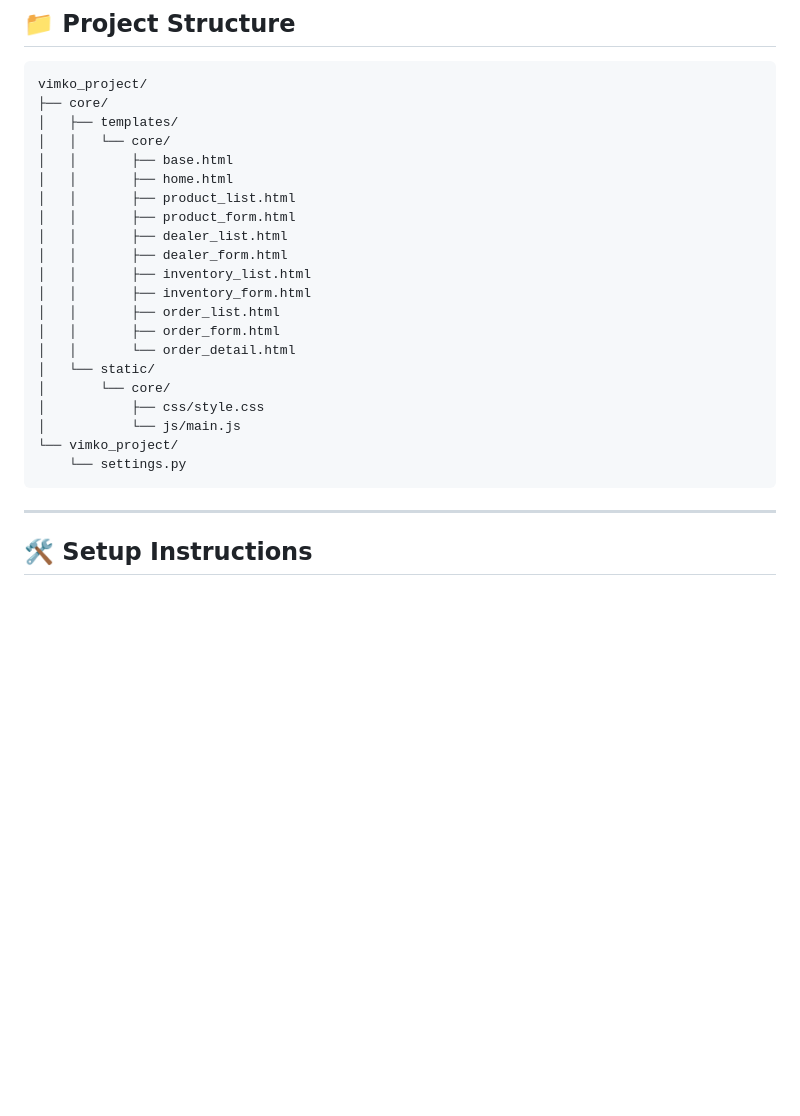
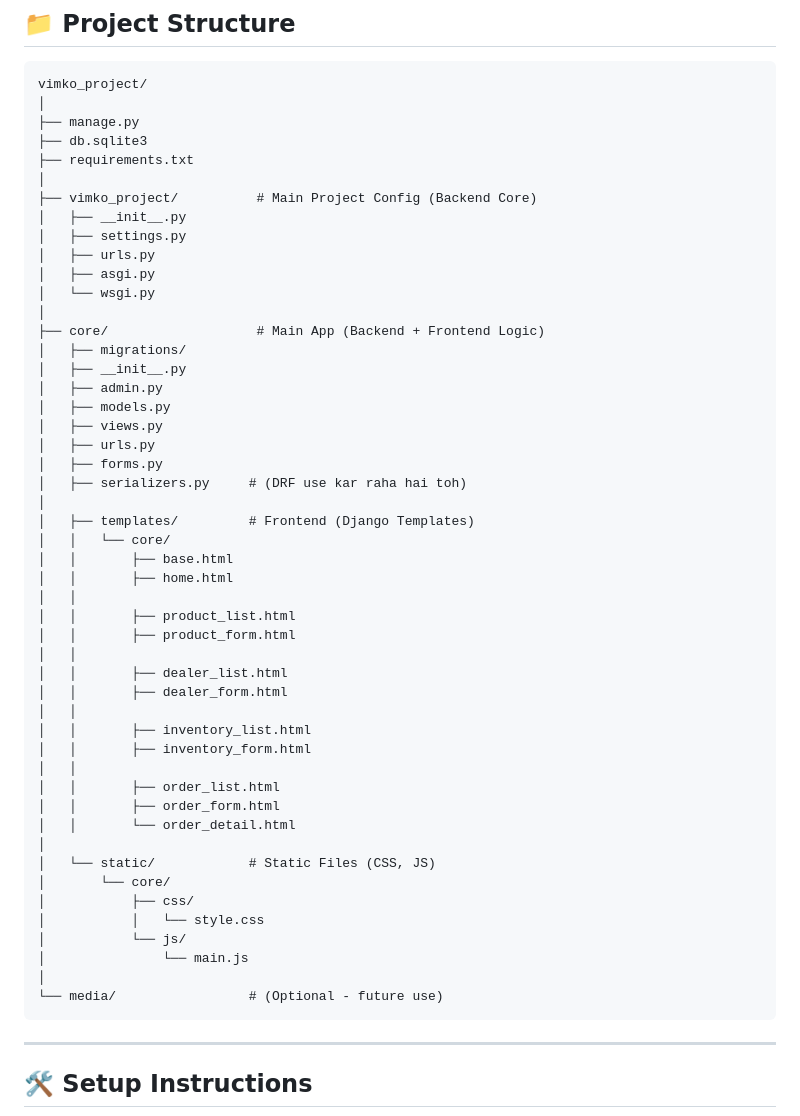
Before and after one commit to vinne01/vimko, a Markdown page: README.md, the part around the change. Rendered like a GitHub page; blank space fills up the shorter version.

````diff
--- a/README.md
+++ b/README.md
@@ -181,26 +181,54 @@ Draft → Confirmed → Delivered
 
 ```
 vimko_project/
-├── core/
-│   ├── templates/
+│
+├── manage.py
+├── db.sqlite3
+├── requirements.txt
+│
+├── vimko_project/          # Main Project Config (Backend Core)
+│   ├── __init__.py
+│   ├── settings.py
+│   ├── urls.py
+│   ├── asgi.py
+│   └── wsgi.py
+│
+├── core/                   # Main App (Backend + Frontend Logic)
+│   ├── migrations/
+│   ├── __init__.py
+│   ├── admin.py
+│   ├── models.py
+│   ├── views.py
+│   ├── urls.py
+│   ├── forms.py
+│   ├── serializers.py     # (DRF use kar raha hai toh)
+│
+│   ├── templates/         # Frontend (Django Templates)
 │   │   └── core/
 │   │       ├── base.html
 │   │       ├── home.html
+│   │
 │   │       ├── product_list.html
 │   │       ├── product_form.html
+│   │
 │   │       ├── dealer_list.html
 │   │       ├── dealer_form.html
+│   │
 │   │       ├── inventory_list.html
 │   │       ├── inventory_form.html
+│   │
 │   │       ├── order_list.html
 │   │       ├── order_form.html
 │   │       └── order_detail.html
-│   └── static/
+│
+│   └── static/            # Static Files (CSS, JS)
 │       └── core/
-│           ├── css/style.css
-│           └── js/main.js
-└── vimko_project/
-    └── settings.py
+│           ├── css/
+│           │   └── style.css
+│           └── js/
+│               └── main.js
+│
+└── media/                 # (Optional - future use)
 ```
 
 ---
````
